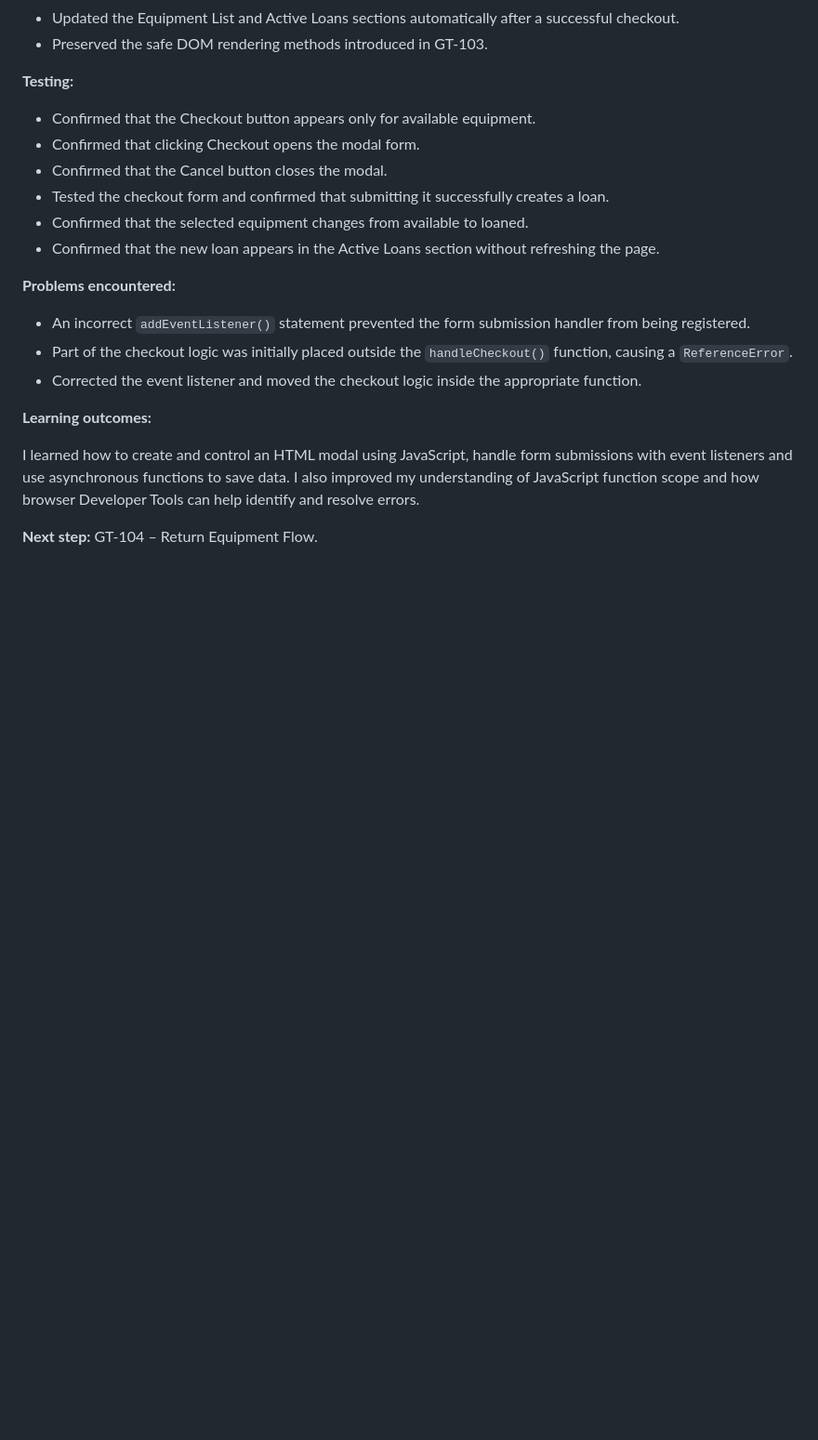
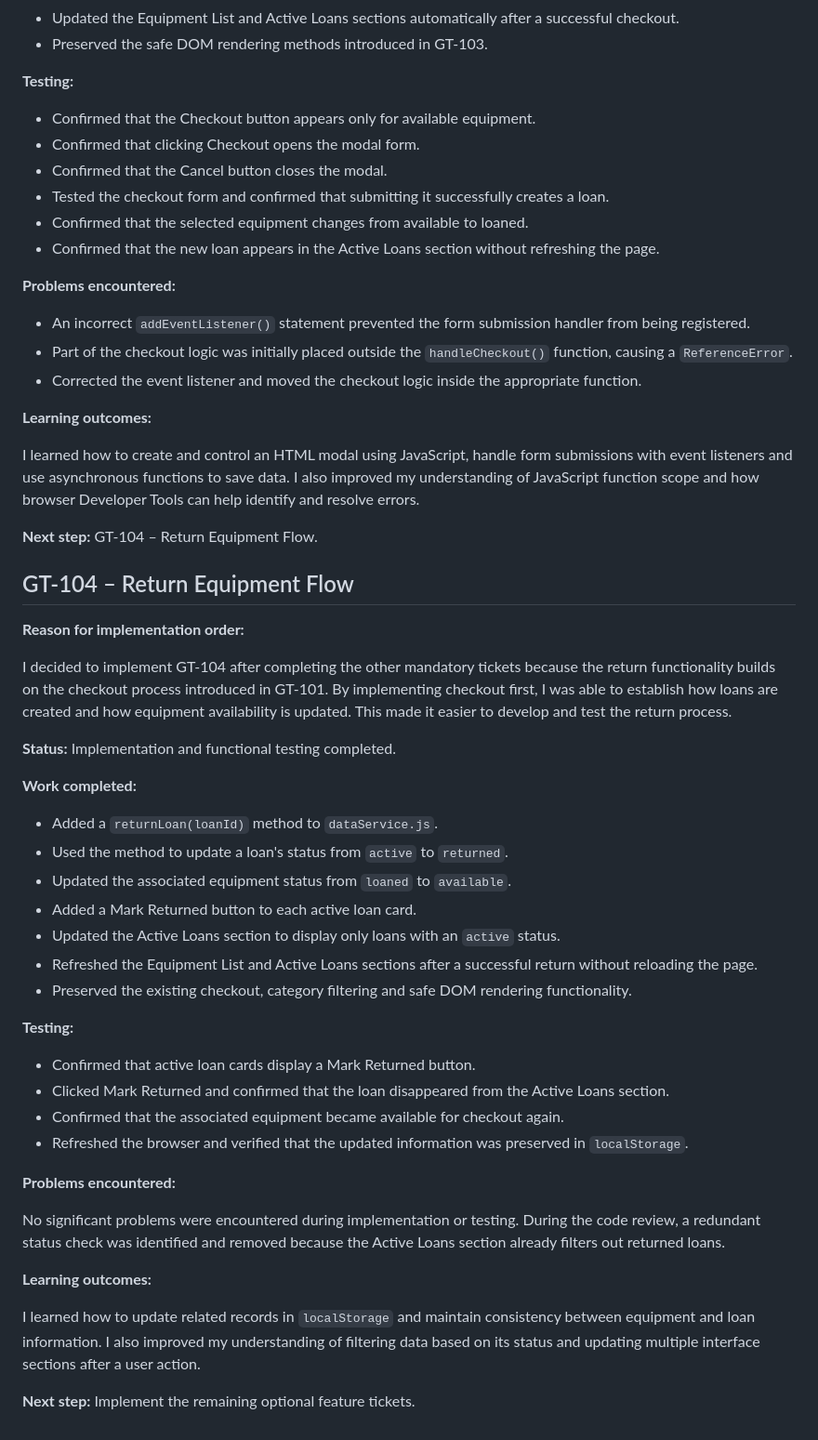
Before and after one commit to alessioriga/Gear-Track, a Markdown page: docs/progress-log.md, the part around one of its changes. Shown at 93% size. Drawn GitHub-style; blank space fills up the shorter version.

```diff
--- a/docs/progress-log.md
+++ b/docs/progress-log.md
@@ -71,6 +81,7 @@ I decided to work on GT-101 after completing the security improvements and categ
 - Preserved the safe DOM rendering methods introduced in GT-103.
 
 **Testing:**
+
 - Confirmed that the Checkout button appears only for available equipment.
 - Confirmed that clicking Checkout opens the modal form.
 - Confirmed that the Cancel button closes the modal.
@@ -79,6 +90,7 @@ I decided to work on GT-101 after completing the security improvements and categ
 - Confirmed that the new loan appears in the Active Loans section without refreshing the page.
 
 **Problems encountered:**
+
 - An incorrect `addEventListener()` statement prevented the form submission handler from being registered.
 - Part of the checkout logic was initially placed outside the `handleCheckout()` function, causing a `ReferenceError`.
 - Corrected the event listener and moved the checkout logic inside the appropriate function.
@@ -88,3 +100,38 @@ I decided to work on GT-101 after completing the security improvements and categ
 I learned how to create and control an HTML modal using JavaScript, handle form submissions with event listeners and use asynchronous functions to save data. I also improved my understanding of JavaScript function scope and how browser Developer Tools can help identify and resolve errors.
 
 **Next step:** GT-104 – Return Equipment Flow.
+
+## GT-104 – Return Equipment Flow
+
+**Reason for implementation order:**
+
+I decided to implement GT-104 after completing the other mandatory tickets because the return functionality builds on the checkout process introduced in GT-101. By implementing checkout first, I was able to establish how loans are created and how equipment availability is updated. This made it easier to develop and test the return process.
+
+**Status:** Implementation and functional testing completed.
+
+**Work completed:**
+
+- Added a `returnLoan(loanId)` method to `dataService.js`.
+- Used the method to update a loan's status from `active` to `returned`.
+- Updated the associated equipment status from `loaned` to `available`.
+- Added a Mark Returned button to each active loan card.
+- Updated the Active Loans section to display only loans with an `active` status.
+- Refreshed the Equipment List and Active Loans sections after a successful return without reloading the page.
+- Preserved the existing checkout, category filtering and safe DOM rendering functionality.
+
+**Testing:**
+
+- Confirmed that active loan cards display a Mark Returned button.
+- Clicked Mark Returned and confirmed that the loan disappeared from the Active Loans section.
+- Confirmed that the associated equipment became available for checkout again.
+- Refreshed the browser and verified that the updated information was preserved in `localStorage`.
+
+**Problems encountered:**
+
+No significant problems were encountered during implementation or testing. During the code review, a redundant status check was identified and removed because the Active Loans section already filters out returned loans.
+
+**Learning outcomes:**
+
+I learned how to update related records in `localStorage` and maintain consistency between equipment and loan information. I also improved my understanding of filtering data based on its status and updating multiple interface sections after a user action.
+
+**Next step:** Implement the remaining optional feature tickets.
```
Also changed, not shown: other parts of docs/progress-log.md (+13 -3 lines).
